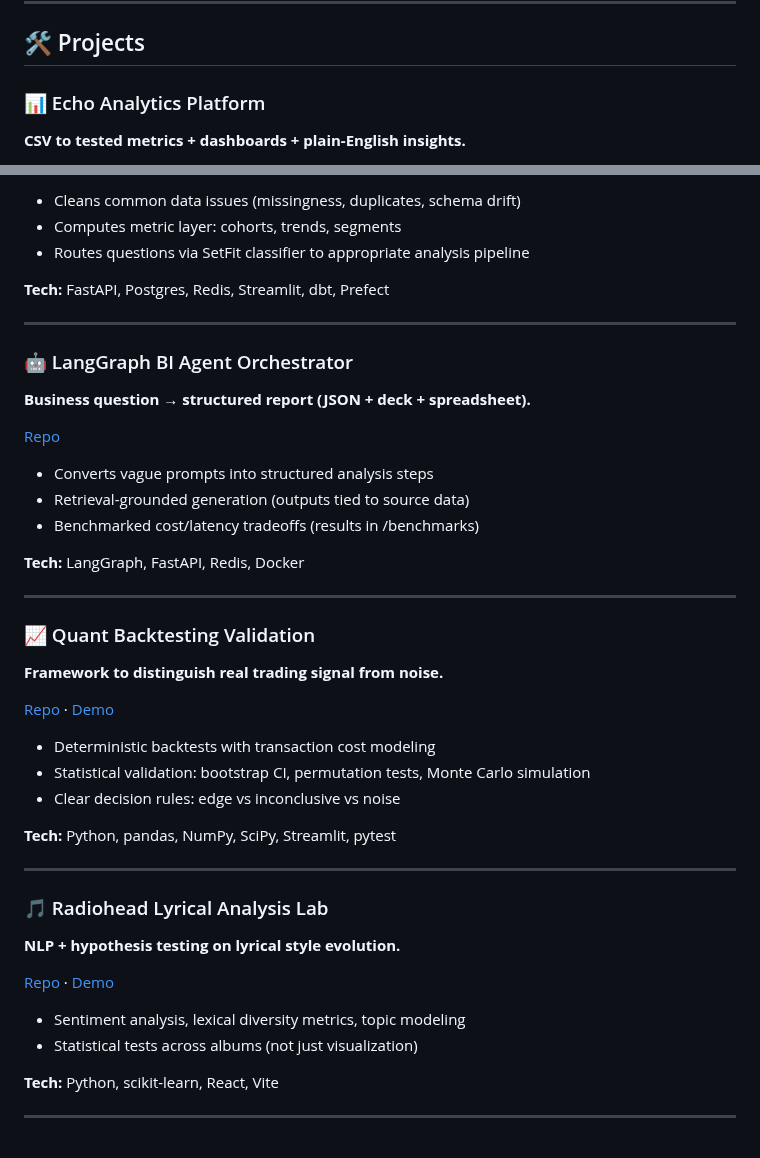
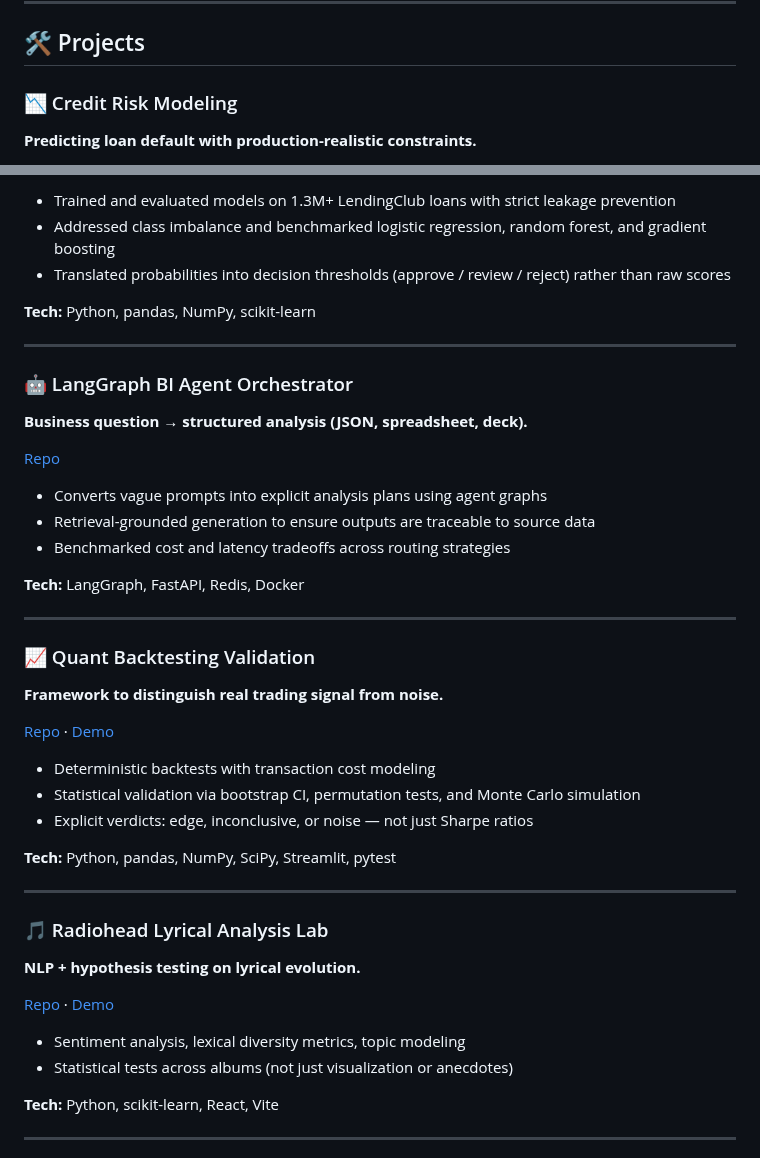
Before and after one commit to Hussain0327/Hussain0327, a Markdown page: README.md, 2 parts joined by grey strips. GitHub-like rendering.

Commit message:
Revise project descriptions and tech stacks in README
Updated project descriptions and technologies used for clarity.

```diff
--- a/README.md
+++ b/README.md
@@ -40,6 +40,6 @@ B2B AI platform that delivers deal analysis and consulting insights to SMBs.
 
 ## 🛠️ Projects
 
-### 📊 Echo Analytics Platform
-**CSV to tested metrics + dashboards + plain-English insights.**
+### 📉 Credit Risk Modeling
+**Predicting loan default with production-realistic constraints.**
 
@@ -47,20 +47,20 @@ B2B AI platform that delivers deal analysis and consulting insights to SMBs.
 
-- Cleans common data issues (missingness, duplicates, schema drift)
-- Computes metric layer: cohorts, trends, segments
-- Routes questions via SetFit classifier to appropriate analysis pipeline
+- Trained and evaluated models on 1.3M+ LendingClub loans with strict leakage prevention
+- Addressed class imbalance and benchmarked logistic regression, random forest, and gradient boosting
+- Translated probabilities into decision thresholds (approve / review / reject) rather than raw scores
 
-**Tech:** FastAPI, Postgres, Redis, Streamlit, dbt, Prefect
+**Tech:** Python, pandas, NumPy, scikit-learn
 
 ---
 
 ### 🤖 LangGraph BI Agent Orchestrator
-**Business question → structured report (JSON + deck + spreadsheet).**
+**Business question → structured analysis (JSON, spreadsheet, deck).**
 
 [Repo](https://github.com/Hussain0327/Langgraph-bi-agent-orchestrator)
 
-- Converts vague prompts into structured analysis steps
-- Retrieval-grounded generation (outputs tied to source data)
-- Benchmarked cost/latency tradeoffs (results in /benchmarks)
+- Converts vague prompts into explicit analysis plans using agent graphs
+- Retrieval-grounded generation to ensure outputs are traceable to source data
+- Benchmarked cost and latency tradeoffs across routing strategies
 
 **Tech:** LangGraph, FastAPI, Redis, Docker
 
@@ -72,20 +72,20 @@ B2B AI platform that delivers deal analysis and consulting insights to SMBs.
 [Repo](https://github.com/Hussain0327/quant-backtesting-validation) · [Demo](https://quant-backtesting-validation.vercel.app/)
 
 - Deterministic backtests with transaction cost modeling
-- Statistical validation: bootstrap CI, permutation tests, Monte Carlo simulation
-- Clear decision rules: edge vs inconclusive vs noise
+- Statistical validation via bootstrap CI, permutation tests, and Monte Carlo simulation
+- Explicit verdicts: edge, inconclusive, or noise — not just Sharpe ratios
 
 **Tech:** Python, pandas, NumPy, SciPy, Streamlit, pytest
 
 ---
 
 ### 🎵 Radiohead Lyrical Analysis Lab
-**NLP + hypothesis testing on lyrical style evolution.**
+**NLP + hypothesis testing on lyrical evolution.**
 
 [Repo](https://github.com/Hussain0327/radiohead-lab) · [Demo](https://radiohead-lab.vercel.app)
 
 - Sentiment analysis, lexical diversity metrics, topic modeling
-- Statistical tests across albums (not just visualization)
+- Statistical tests across albums (not just visualization or anecdotes)
 
 **Tech:** Python, scikit-learn, React, Vite
 
```
Also changed, not shown: other parts of README.md (+1 -1 lines).
